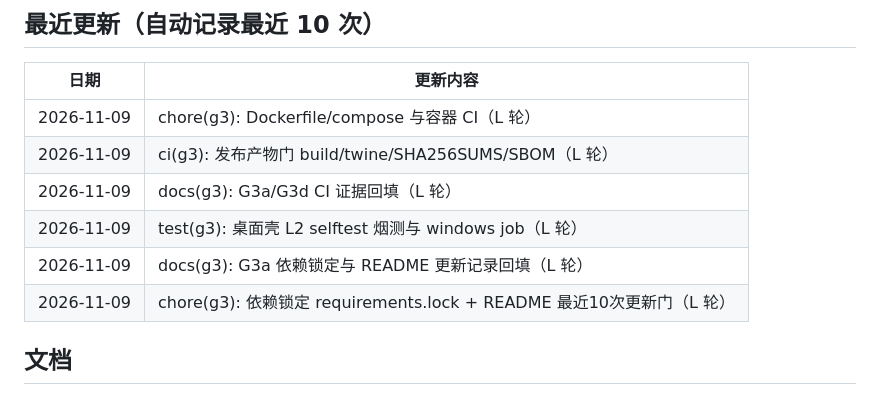
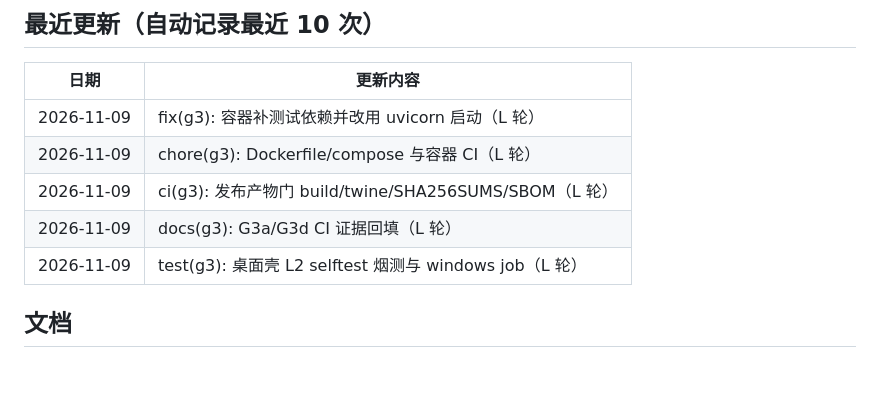
Before and after one commit to qgfn106-blip/NetLab, a Markdown page: README.md, the part around the change. Drawn GitHub-style; blank space fills up the shorter version.

Commit message:
docs(readme): 更新最近 10 次更新记录

```diff
--- a/README.md
+++ b/README.md
@@ -112,12 +112,11 @@ python -m netlab.desktop
 
 | 日期 | 更新内容 |
 |---|---|
+| 2026-11-09 | fix(g3): 容器补测试依赖并改用 uvicorn 启动（L 轮） |
 | 2026-11-09 | chore(g3): Dockerfile/compose 与容器 CI（L 轮） |
 | 2026-11-09 | ci(g3): 发布产物门 build/twine/SHA256SUMS/SBOM（L 轮） |
 | 2026-11-09 | docs(g3): G3a/G3d CI 证据回填（L 轮） |
 | 2026-11-09 | test(g3): 桌面壳 L2 selftest 烟测与 windows job（L 轮） |
-| 2026-11-09 | docs(g3): G3a 依赖锁定与 README 更新记录回填（L 轮） |
-| 2026-11-09 | chore(g3): 依赖锁定 requirements.lock + README 最近10次更新门（L 轮） |
 
 <!-- END LAST 10 UPDATES -->
 
```
